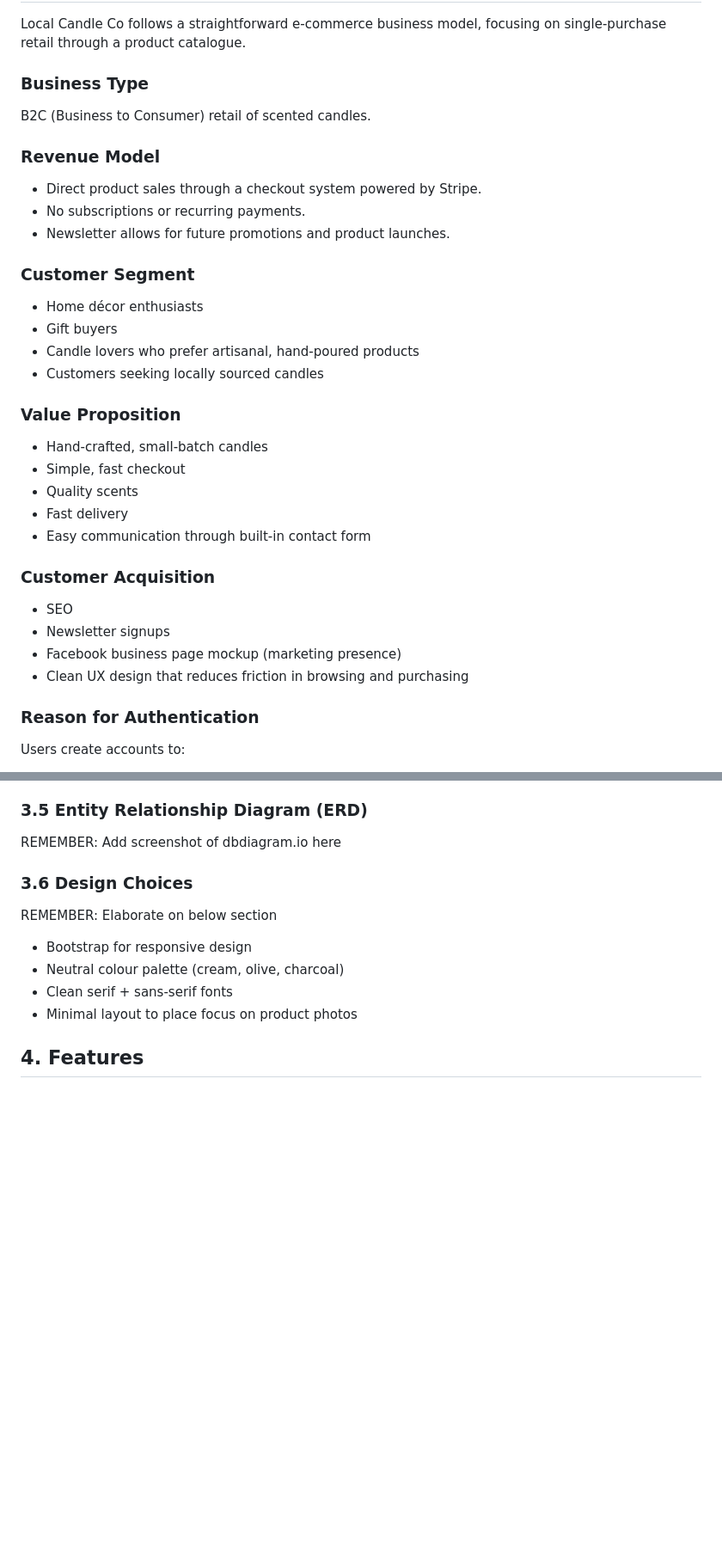
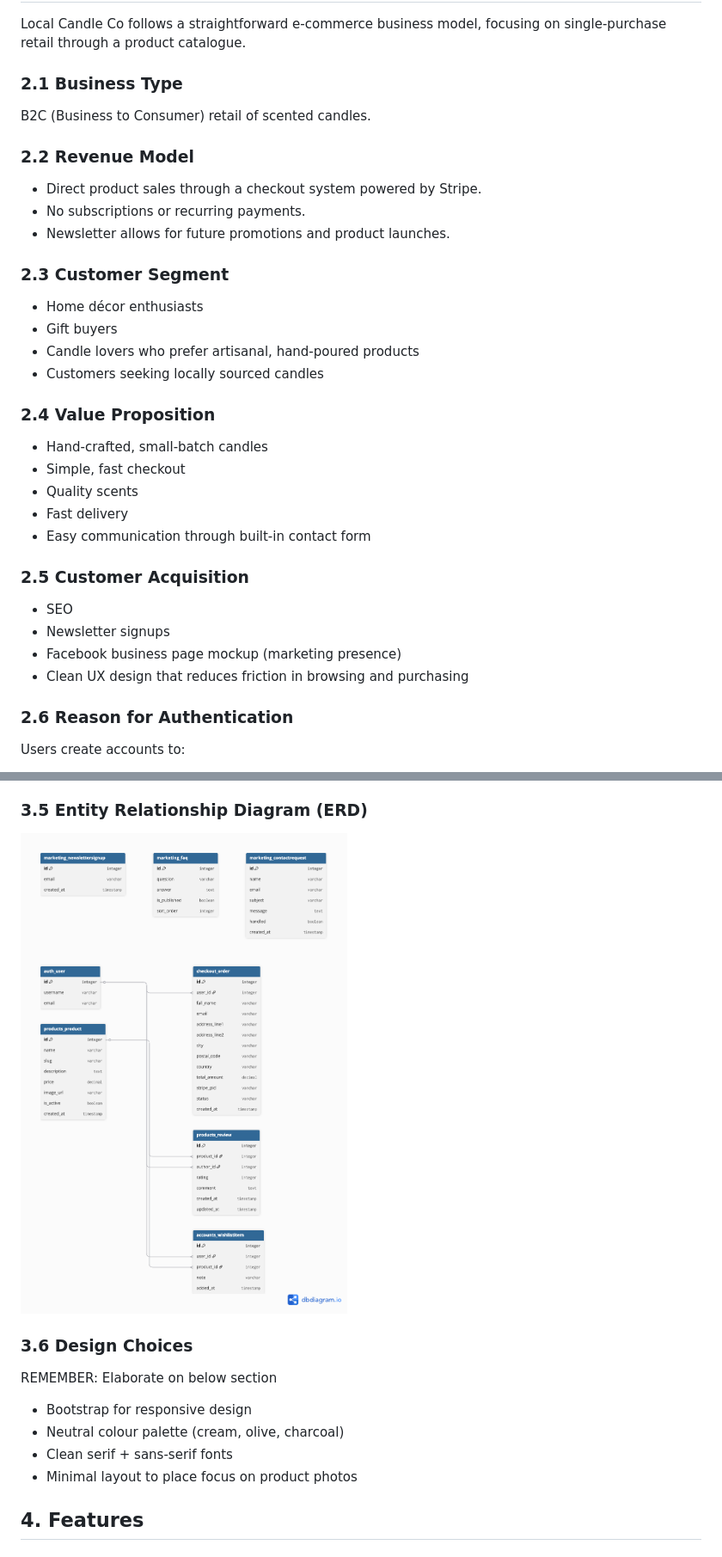
Before and after one commit to reubenja77/local_candle_co, a Markdown page: README.md, 2 parts joined by grey strips. Shown: that part at 86% size. GitHub-like rendering; pictures changed too: static/images/wireframe-erd.png (added); blank space fills up the shorter version.

```diff
--- a/README.md
+++ b/README.md
@@ -11,35 +11,35 @@ This project is my Portfolio Project for the E-Commerce Applications module. It
 
 Local Candle Co follows a straightforward e-commerce business model, focusing on single-purchase retail through a product catalogue.
 
-### Business Type
+### 2.1 Business Type
 
 B2C (Business to Consumer) retail of scented candles.
 
-### Revenue Model
+### 2.2 Revenue Model
 - Direct product sales through a checkout system powered by Stripe.
 - No subscriptions or recurring payments.
 - Newsletter allows for future promotions and product launches.
 
-### Customer Segment
+### 2.3 Customer Segment
 - Home décor enthusiasts
 - Gift buyers
 - Candle lovers who prefer artisanal, hand-poured products
 - Customers seeking locally sourced candles
 
-### Value Proposition
+### 2.4 Value Proposition
 - Hand-crafted, small-batch candles
 - Simple, fast checkout
 - Quality scents
 - Fast delivery
 - Easy communication through built-in contact form
 
-### Customer Acquisition
+### 2.5 Customer Acquisition
 - SEO
 - Newsletter signups
 - Facebook business page mockup (marketing presence)
 - Clean UX design that reduces friction in browsing and purchasing
 
-### Reason for Authentication
+### 2.6 Reason for Authentication
 Users create accounts to:
 - Save wishlist items
 - View order details in email
@@ -78,7 +89,7 @@ REMEMBER: Add screenshot of Kanban board
 REMEMBER: Add: Desktop + Mobile wireframes for Home, Product Detail, Cart, Checkout, Wishlist
 
 ### 3.5 Entity Relationship Diagram (ERD)
-REMEMBER: Add screenshot of dbdiagram.io here
+![ERD diagram](static/images/wireframe-erd.png)
 
 ### 3.6 Design Choices
 REMEMBER: Elaborate on below section
```
Also changed, not shown: other parts of README.md (+20 -9 lines), static/images/kanban-01.png (added), static/images/kanban-02.png (added), 1 other file.
